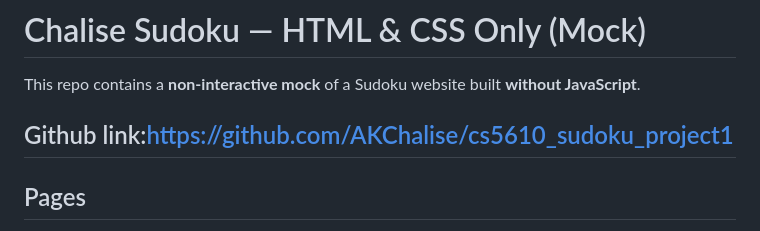
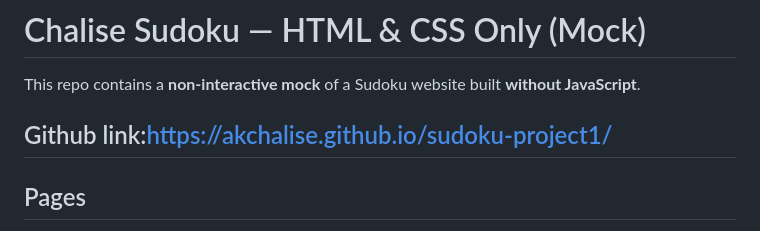
Before and after one commit to AKChalise/sudoku-project1, a Markdown page: README.md, the part around the change. GitHub-like rendering.

```diff
--- a/README.md
+++ b/README.md
@@ -3,8 +3,10 @@
 
 This repo contains a **non-interactive mock** of a Sudoku website built **without JavaScript**.
 
-Github link:https://github.com/AKChalise/cs5610_sudoku_project1
+Github link:https://akchalise.github.io/sudoku-project1/
 ---
+
+
 
 ##  Pages
 
```
